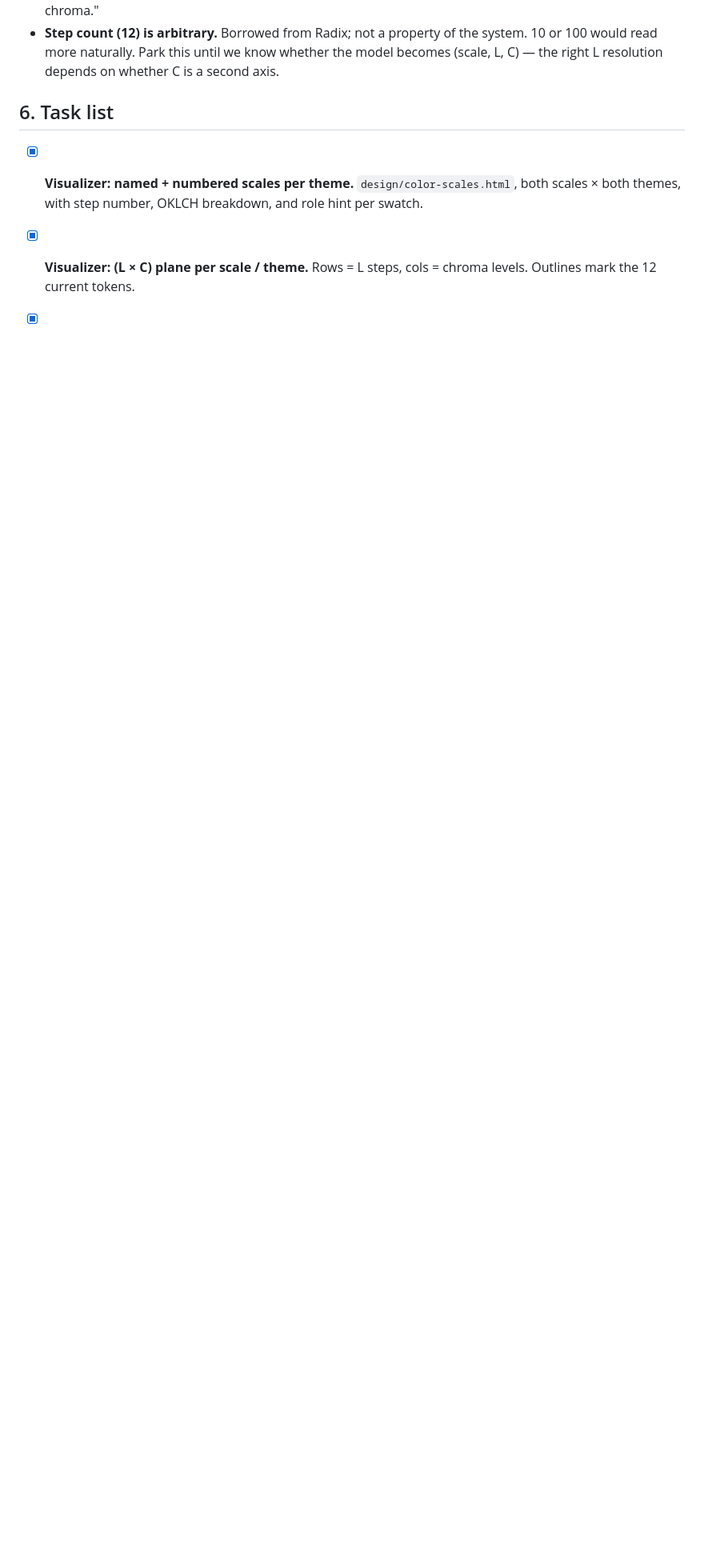
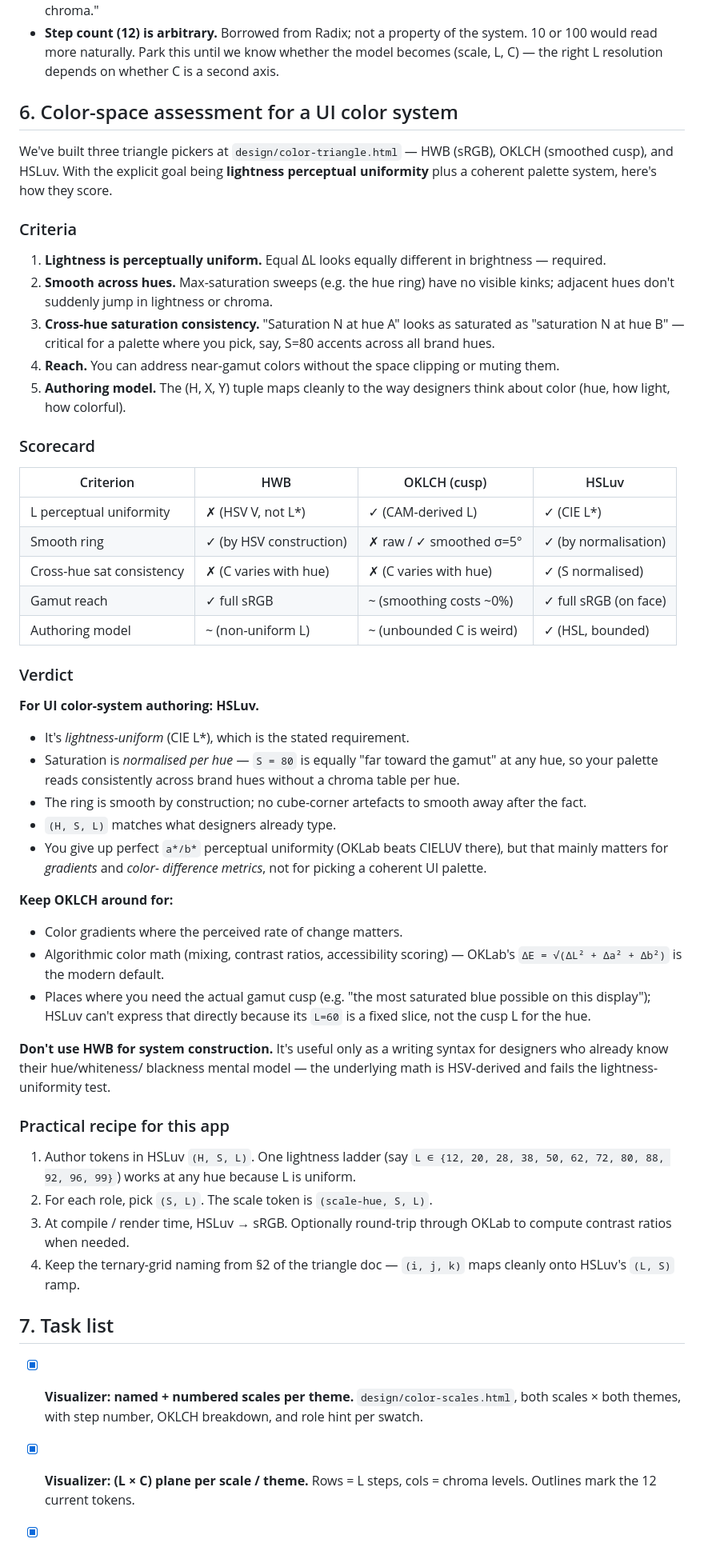
Before and after one commit to chriscalo/unicode-picker, a Markdown page: design/color-system.md, the part around the change. Shown at 80% size. GitHub-like rendering; blank space fills up the shorter version.

Commit message:
Color-space assessment: HSLuv wins for UI palette authoring
Adds section 6 to color-system.md scoring HWB / OKLCH / HSLuv
against the criteria for a UI color system where lightness
perceptual uniformity is the hard requirement. Key conclusions:

- HSLuv: best fit for system construction. Lightness-uniform via
  CIE L*, saturation normalised per hue so S=N reads consistent
  across hues, smooth ring by construction, bounded HSL-style
  tuple matches designer intuition.
- OKLCH: best for color math — gradients, ΔE, contrast scoring —
  where a*/b* perceptual uniformity matters. Cusp has a real
  cube-corner kink; fine once smoothed but not trivial.
- HWB: fails lightness uniformity (HSV V ≠ L*); useful only as a
  writing syntax.

Also sketches the practical authoring recipe: author in HSLuv
(H, S, L), compile to sRGB, keep OKLab around for compute.

```diff
--- a/design/color-system.md
+++ b/design/color-system.md
@@ -208,7 +208,82 @@ Cheap to try. Builds intuition before we commit to a refactor.
   this until we know whether the model becomes (scale, L, C) — the
   right L resolution depends on whether C is a second axis.
 
-## 6. Task list
+## 6. Color-space assessment for a UI color system
+
+We've built three triangle pickers at `design/color-triangle.html` —
+HWB (sRGB), OKLCH (smoothed cusp), and HSLuv. With the explicit goal
+being **lightness perceptual uniformity** plus a coherent palette
+system, here's how they score.
+
+### Criteria
+
+1. **Lightness is perceptually uniform.** Equal ΔL looks equally
+   different in brightness — required.
+2. **Smooth across hues.** Max-saturation sweeps (e.g. the hue
+   ring) have no visible kinks; adjacent hues don't suddenly jump
+   in lightness or chroma.
+3. **Cross-hue saturation consistency.** "Saturation N at hue A"
+   looks as saturated as "saturation N at hue B" — critical for a
+   palette where you pick, say, S=80 accents across all brand hues.
+4. **Reach.** You can address near-gamut colors without the space
+   clipping or muting them.
+5. **Authoring model.** The (H, X, Y) tuple maps cleanly to the
+   way designers think about color (hue, how light, how colorful).
+
+### Scorecard
+
+| Criterion                 | HWB                     | OKLCH (cusp)              | HSLuv                 |
+|---------------------------|-------------------------|---------------------------|-----------------------|
+| L perceptual uniformity   | ✗ (HSV V, not L\*)      | ✓ (CAM-derived L)         | ✓ (CIE L\*)           |
+| Smooth ring               | ✓ (by HSV construction) | ✗ raw / ✓ smoothed σ=5°   | ✓ (by normalisation)  |
+| Cross-hue sat consistency | ✗ (C varies with hue)   | ✗ (C varies with hue)     | ✓ (S normalised)      |
+| Gamut reach               | ✓ full sRGB             | ~ (smoothing costs ~0%)   | ✓ full sRGB (on face) |
+| Authoring model           | ~ (non-uniform L)       | ~ (unbounded C is weird)  | ✓ (HSL, bounded)      |
+
+### Verdict
+
+**For UI color-system authoring: HSLuv.**
+
+- It's *lightness-uniform* (CIE L\*), which is the stated requirement.
+- Saturation is *normalised per hue* — `S = 80` is equally "far toward
+  the gamut" at any hue, so your palette reads consistently across brand
+  hues without a chroma table per hue.
+- The ring is smooth by construction; no cube-corner artefacts to
+  smooth away after the fact.
+- `(H, S, L)` matches what designers already type.
+- You give up perfect `a*/b*` perceptual uniformity (OKLab beats
+  CIELUV there), but that mainly matters for *gradients* and *color-
+  difference metrics*, not for picking a coherent UI palette.
+
+**Keep OKLCH around for:**
+
+- Color gradients where the perceived rate of change matters.
+- Algorithmic color math (mixing, contrast ratios, accessibility
+  scoring) — OKLab's `ΔE = √(ΔL² + Δa² + Δb²)` is the modern default.
+- Places where you need the actual gamut cusp (e.g. "the most
+  saturated blue possible on this display"); HSLuv can't express
+  that directly because its `L=60` is a fixed slice, not the cusp
+  L for the hue.
+
+**Don't use HWB for system construction.** It's useful only as a
+writing syntax for designers who already know their hue/whiteness/
+blackness mental model — the underlying math is HSV-derived and
+fails the lightness-uniformity test.
+
+### Practical recipe for this app
+
+1. Author tokens in HSLuv `(H, S, L)`. One lightness ladder (say
+   `L ∈ {12, 20, 28, 38, 50, 62, 72, 80, 88, 92, 96, 99}`) works at
+   any hue because L is uniform.
+2. For each role, pick `(S, L)`. The scale token is `(scale-hue, S, L)`.
+3. At compile / render time, HSLuv → sRGB. Optionally round-trip
+   through OKLab to compute contrast ratios when needed.
+4. Keep the ternary-grid naming from §2 of the triangle doc —
+   `(i, j, k)` maps cleanly onto HSLuv's `(L, S)` ramp.
+
+## 7. Task list
+
+
 
 - [x] **Visualizer: named + numbered scales per theme.**
   `design/color-scales.html`, both scales × both themes, with step
```
